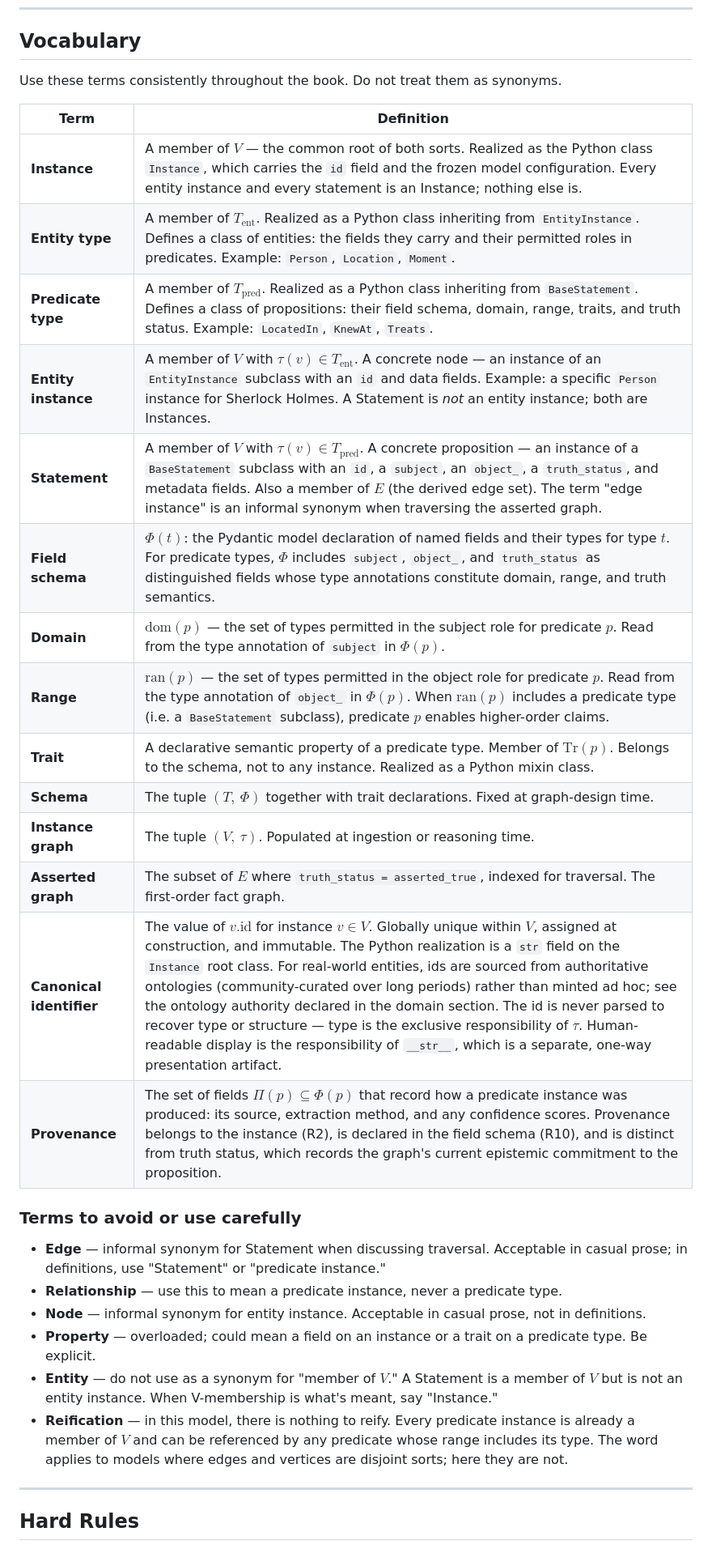
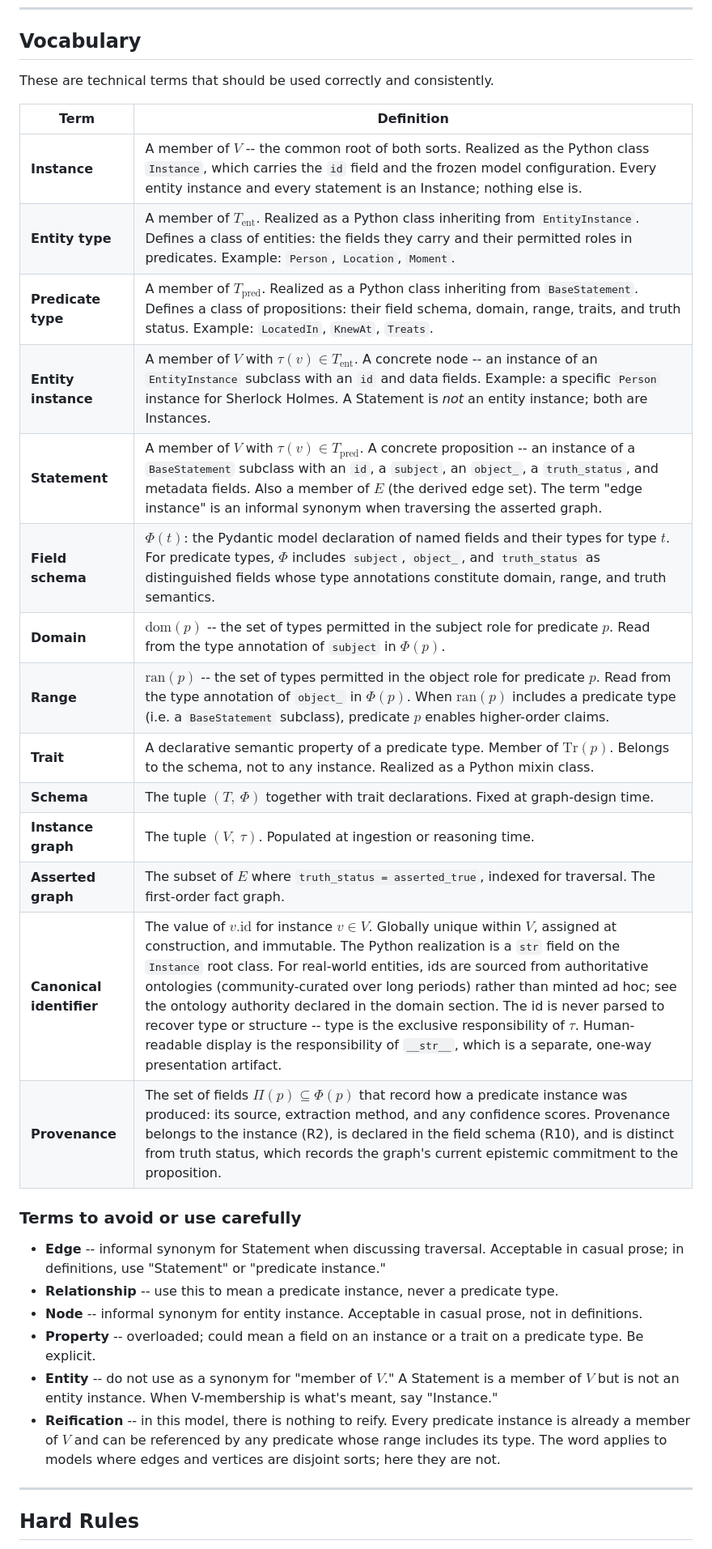
Before and after one commit to graphwright/books, a Markdown page: identity-book/formal_spec.md, the part around one of its changes. Shown at 81% size. Rendered like a GitHub page.

```diff
--- a/identity-book/formal_spec.md
+++ b/identity-book/formal_spec.md
@@ -247,33 +247,33 @@ the audit trail behind that commitment.
 
 ## Vocabulary
 
-Use these terms consistently throughout the book. Do not treat them as synonyms.
+These are technical terms that should be used correctly and consistently.
 
 | Term                  | Definition |
 |-----------------------|------------|
-| **Instance**          | A member of $V$ — the common root of both sorts. Realized as the Python class `Instance`, which carries the `id` field and the frozen model configuration. Every entity instance and every statement is an Instance; nothing else is. |
+| **Instance**          | A member of $V$ -- the common root of both sorts. Realized as the Python class `Instance`, which carries the `id` field and the frozen model configuration. Every entity instance and every statement is an Instance; nothing else is. |
 | **Entity type**       | A member of $T_\text{ent}$. Realized as a Python class inheriting from `EntityInstance`. Defines a class of entities: the fields they carry and their permitted roles in predicates. Example: `Person`, `Location`, `Moment`. |
 | **Predicate type**    | A member of $T_\text{pred}$. Realized as a Python class inheriting from `BaseStatement`. Defines a class of propositions: their field schema, domain, range, traits, and truth status. Example: `LocatedIn`, `KnewAt`, `Treats`. |
-| **Entity instance**   | A member of $V$ with $\tau(v) \in T_\text{ent}$. A concrete node — an instance of an `EntityInstance` subclass with an `id` and data fields. Example: a specific `Person` instance for Sherlock Holmes. A Statement is *not* an entity instance; both are Instances. |
-| **Statement**         | A member of $V$ with $\tau(v) \in T_\text{pred}$. A concrete proposition — an instance of a `BaseStatement` subclass with an `id`, a `subject`, an `object_`, a `truth_status`, and metadata fields. Also a member of $E$ (the derived edge set). The term "edge instance" is an informal synonym when traversing the asserted graph. |
+| **Entity instance**   | A member of $V$ with $\tau(v) \in T_\text{ent}$. A concrete node -- an instance of an `EntityInstance` subclass with an `id` and data fields. Example: a specific `Person` instance for Sherlock Holmes. A Statement is *not* an entity instance; both are Instances. |
+| **Statement**         | A member of $V$ with $\tau(v) \in T_\text{pred}$. A concrete proposition -- an instance of a `BaseStatement` subclass with an `id`, a `subject`, an `object_`, a `truth_status`, and metadata fields. Also a member of $E$ (the derived edge set). The term "edge instance" is an informal synonym when traversing the asserted graph. |
 | **Field schema**      | $\Phi(t)$: the Pydantic model declaration of named fields and their types for type $t$. For predicate types, $\Phi$ includes `subject`, `object_`, and `truth_status` as distinguished fields whose type annotations constitute domain, range, and truth semantics. |
-| **Domain**            | $\text{dom}(p)$ — the set of types permitted in the subject role for predicate $p$. Read from the type annotation of `subject` in $\Phi(p)$. |
-| **Range**             | $\text{ran}(p)$ — the set of types permitted in the object role for predicate $p$. Read from the type annotation of `object_` in $\Phi(p)$. When $\text{ran}(p)$ includes a predicate type (i.e. a `BaseStatement` subclass), predicate $p$ enables higher-order claims. |
+| **Domain**            | $\text{dom}(p)$ -- the set of types permitted in the subject role for predicate $p$. Read from the type annotation of `subject` in $\Phi(p)$. |
+| **Range**             | $\text{ran}(p)$ -- the set of types permitted in the object role for predicate $p$. Read from the type annotation of `object_` in $\Phi(p)$. When $\text{ran}(p)$ includes a predicate type (i.e. a `BaseStatement` subclass), predicate $p$ enables higher-order claims. |
 | **Trait**             | A declarative semantic property of a predicate type. Member of $\text{Tr}(p)$. Belongs to the schema, not to any instance. Realized as a Python mixin class. |
 | **Schema**            | The tuple $(T,\ \Phi)$ together with trait declarations. Fixed at graph-design time. |
 | **Instance graph**    | The tuple $(V,\ \tau)$. Populated at ingestion or reasoning time. |
 | **Asserted graph**    | The subset of $E$ where `truth_status = asserted_true`, indexed for traversal. The first-order fact graph. |
-| **Canonical identifier** | The value of $v.\text{id}$ for instance $v \in V$. Globally unique within $V$, assigned at construction, and immutable. The Python realization is a `str` field on the `Instance` root class. For real-world entities, ids are sourced from authoritative ontologies (community-curated over long periods) rather than minted ad hoc; see the ontology authority declared in the domain section. The id is never parsed to recover type or structure — type is the exclusive responsibility of $\tau$. Human-readable display is the responsibility of `__str__`, which is a separate, one-way presentation artifact. |
+| **Canonical identifier** | The value of $v.\text{id}$ for instance $v \in V$. Globally unique within $V$, assigned at construction, and immutable. The Python realization is a `str` field on the `Instance` root class. For real-world entities, ids are sourced from authoritative ontologies (community-curated over long periods) rather than minted ad hoc; see the ontology authority declared in the domain section. The id is never parsed to recover type or structure -- type is the exclusive responsibility of $\tau$. Human-readable display is the responsibility of `__str__`, which is a separate, one-way presentation artifact. |
 | **Provenance**        | The set of fields $\Pi(p) \subseteq \Phi(p)$ that record how a predicate instance was produced: its source, extraction method, and any confidence scores. Provenance belongs to the instance (R2), is declared in the field schema (R10), and is distinct from truth status, which records the graph's current epistemic commitment to the proposition. |
 
 ### Terms to avoid or use carefully
 
-- **Edge** — informal synonym for Statement when discussing traversal. Acceptable in casual prose; in definitions, use "Statement" or "predicate instance."
-- **Relationship** — use this to mean a predicate instance, never a predicate type.
-- **Node** — informal synonym for entity instance. Acceptable in casual prose, not in definitions.
-- **Property** — overloaded; could mean a field on an instance or a trait on a predicate type. Be explicit.
-- **Entity** — do not use as a synonym for "member of $V$." A Statement is a member of $V$ but is not an entity instance. When V-membership is what's meant, say "Instance."
-- **Reification** — in this model, there is nothing to reify. Every predicate instance is already a member of $V$ and can be referenced by any predicate whose range includes its type. The word applies to models where edges and vertices are disjoint sorts; here they are not.
+- **Edge** -- informal synonym for Statement when discussing traversal. Acceptable in casual prose; in definitions, use "Statement" or "predicate instance."
+- **Relationship** -- use this to mean a predicate instance, never a predicate type.
+- **Node** -- informal synonym for entity instance. Acceptable in casual prose, not in definitions.
+- **Property** -- overloaded; could mean a field on an instance or a trait on a predicate type. Be explicit.
+- **Entity** -- do not use as a synonym for "member of $V$." A Statement is a member of $V$ but is not an entity instance. When V-membership is what's meant, say "Instance."
+- **Reification** -- in this model, there is nothing to reify. Every predicate instance is already a member of $V$ and can be referenced by any predicate whose range includes its type. The word applies to models where edges and vertices are disjoint sorts; here they are not.
 
 ---
 
```
Also changed, not shown: other parts of identity-book/formal_spec.md (+55 -55 lines).
